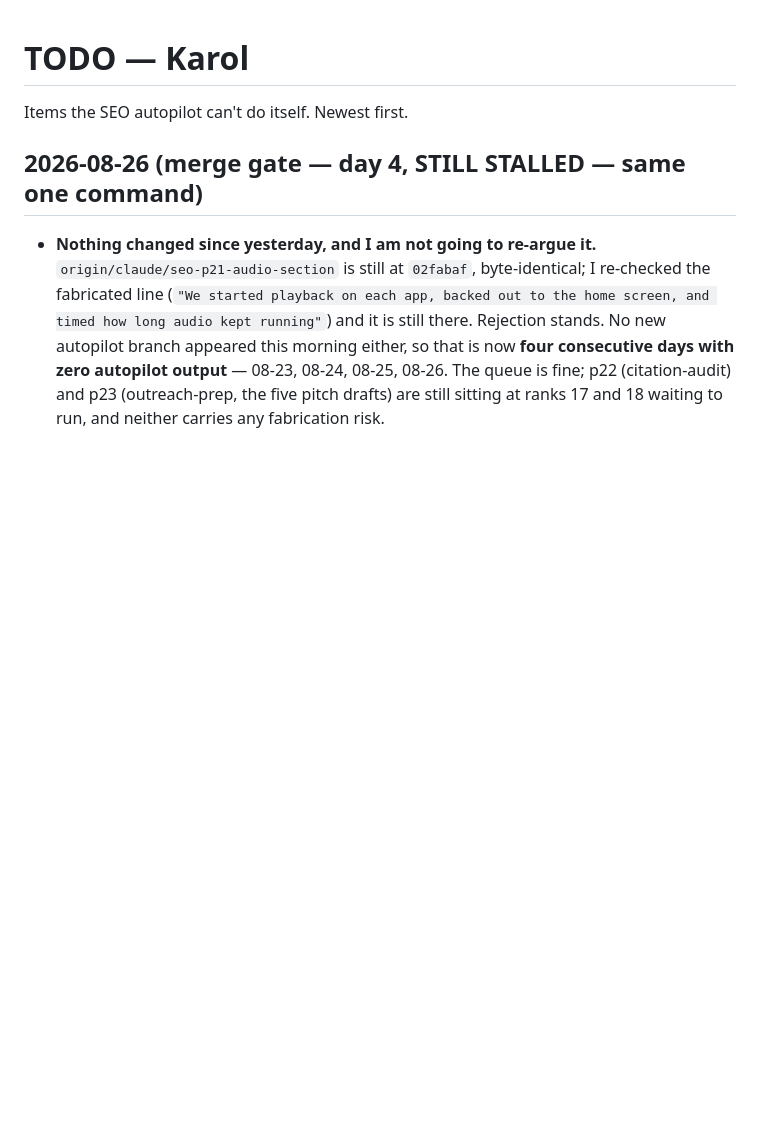
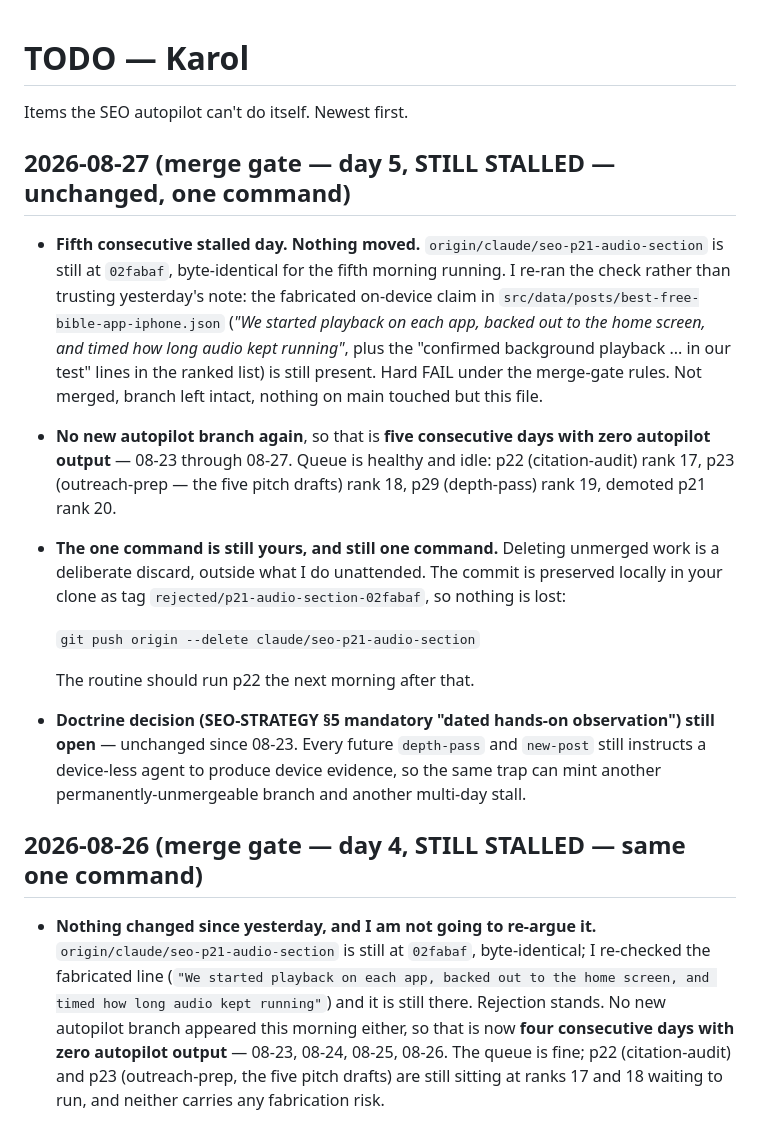
Before and after one commit to SlohGPT/faithwall-website, a Markdown page: TODO-KAROL.md, the part around the change. GitHub-like rendering; blank space fills up the shorter version.

Commit message:
todo: merge gate day 5 — branch still 02fabaf, five days of zero autopilot output

```diff
--- a/TODO-KAROL.md
+++ b/TODO-KAROL.md
@@ -1,6 +1,17 @@
 # TODO — Karol
 
 Items the SEO autopilot can't do itself. Newest first.
+
+## 2026-08-27 (merge gate — day 5, STILL STALLED — unchanged, one command)
+
+- **Fifth consecutive stalled day. Nothing moved.** `origin/claude/seo-p21-audio-section` is still at `02fabaf`, byte-identical for the fifth morning running. I re-ran the check rather than trusting yesterday's note: the fabricated on-device claim in `src/data/posts/best-free-bible-app-iphone.json` (*"We started playback on each app, backed out to the home screen, and timed how long audio kept running"*, plus the "confirmed background playback ... in our test" lines in the ranked list) is still present. Hard FAIL under the merge-gate rules. Not merged, branch left intact, nothing on main touched but this file.
+- **No new autopilot branch again**, so that is **five consecutive days with zero autopilot output** — 08-23 through 08-27. Queue is healthy and idle: p22 (citation-audit) rank 17, p23 (outreach-prep — the five pitch drafts) rank 18, p29 (depth-pass) rank 19, demoted p21 rank 20.
+- **The one command is still yours, and still one command.** Deleting unmerged work is a deliberate discard, outside what I do unattended. The commit is preserved locally in your clone as tag `rejected/p21-audio-section-02fabaf`, so nothing is lost:
+
+  `git push origin --delete claude/seo-p21-audio-section`
+
+  The routine should run p22 the next morning after that.
+- **Doctrine decision (SEO-STRATEGY §5 mandatory "dated hands-on observation") still open** — unchanged since 08-23. Every future `depth-pass` and `new-post` still instructs a device-less agent to produce device evidence, so the same trap can mint another permanently-unmergeable branch and another multi-day stall.
 
 ## 2026-08-26 (merge gate — day 4, STILL STALLED — same one command)
 
```
